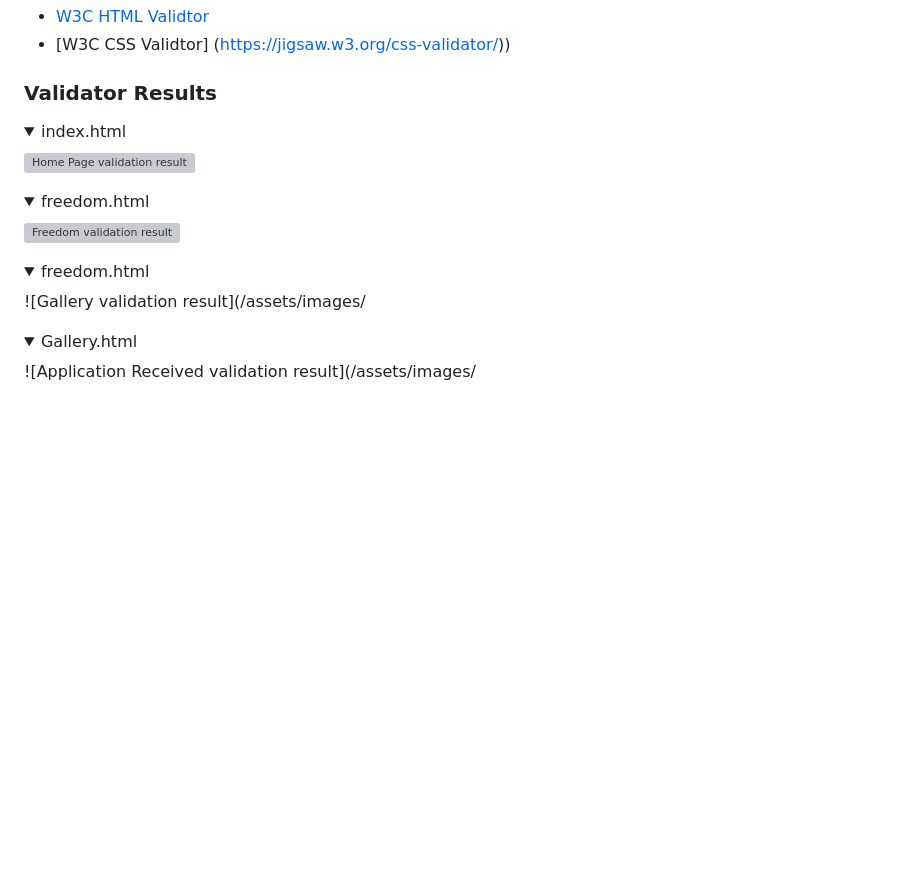
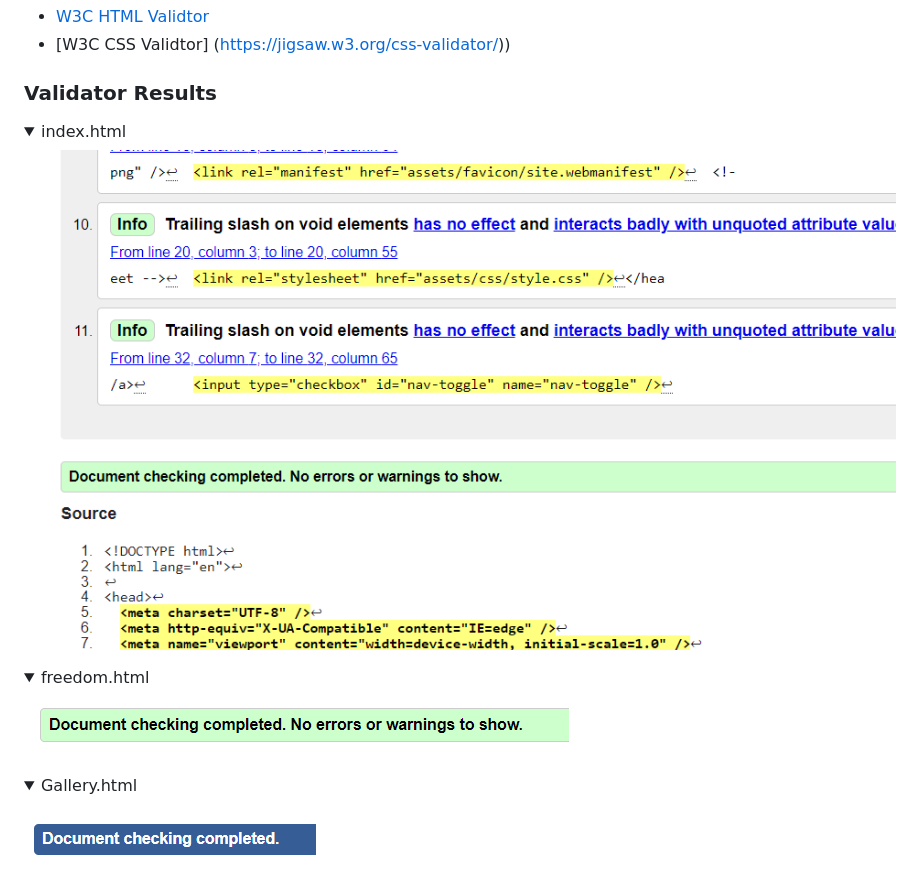
Before and after one commit to CaylinDewey/cross-over-capsule-102, a Markdown page: README.md, the part around the change printed below. GitHub-like rendering; pictures changed too: assets/images/readme_validator_results_index.png (added), assets/images/readme_validtior_result_gallery.png (added), assets/images/readme_validtor_result_freedom.png (added); folded sections open; blank space fills up the shorter version; grey boxes are pictures that could not be loaded.

Commit message:
Continued with readme until validator file

```diff
--- a/README.md
+++ b/README.md
@@ -165,28 +165,24 @@ The W3C HTML Validator and W3C CSS Validator were used to check that there wer n
 - [W3C CSS Validtor] (https://jigsaw.w3.org/css-validator/))
 
 ### Validator Results
+
 <details>
 <summary>index.html
 </summary>
 
-![Home Page validation result](/assets/images/readme_validation_index_result.png)
+![Home Page validation result](/assets/images/readme_validator_results_index.png)
 </details>
 <details>
 <summary>freedom.html
 </summary>
 
-![Freedom validation result](/assets/images/read_va)
+![Freedom validation result](/assets/images/readme_validtor_result_freedom.png)
 </details>
 <details>
-<summary>freedom.html
-</summary>
 
-![Gallery validation result](/assets/images/
-</details>
-<details>
+![Gallery validation result](/assets/images/readme_validtior_result_gallery.png)
 <summary>Gallery.html
 </summary>
 
-![Application Received validation result](/assets/images/
 </details>
 <details>
```
Also changed, not shown: other parts of README.md (+9 -3 lines), assets/images/readme_validator_result_signup_page.png (added), assets/images/readme_validator_style_css.png (added), 3 other files.
